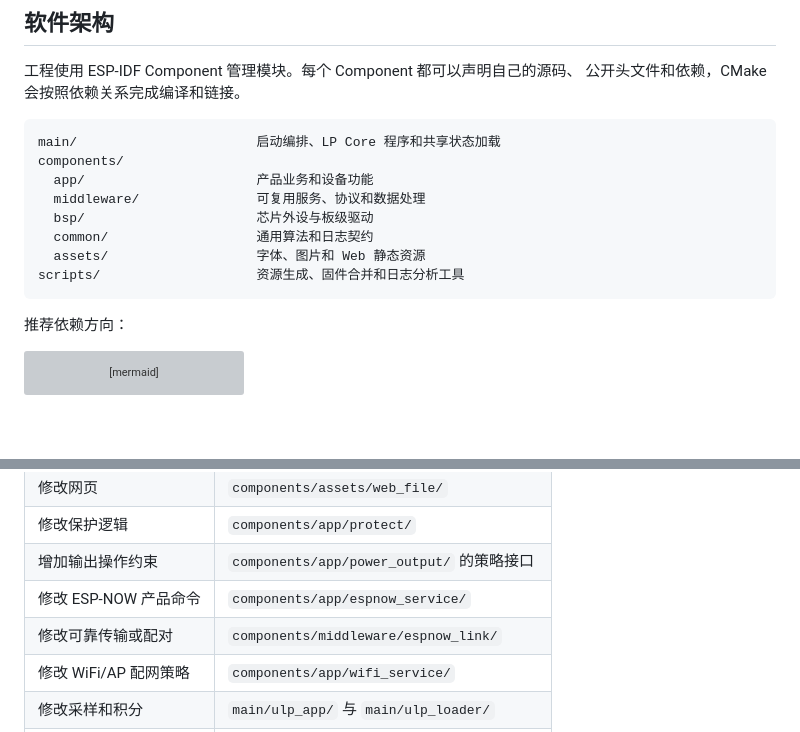
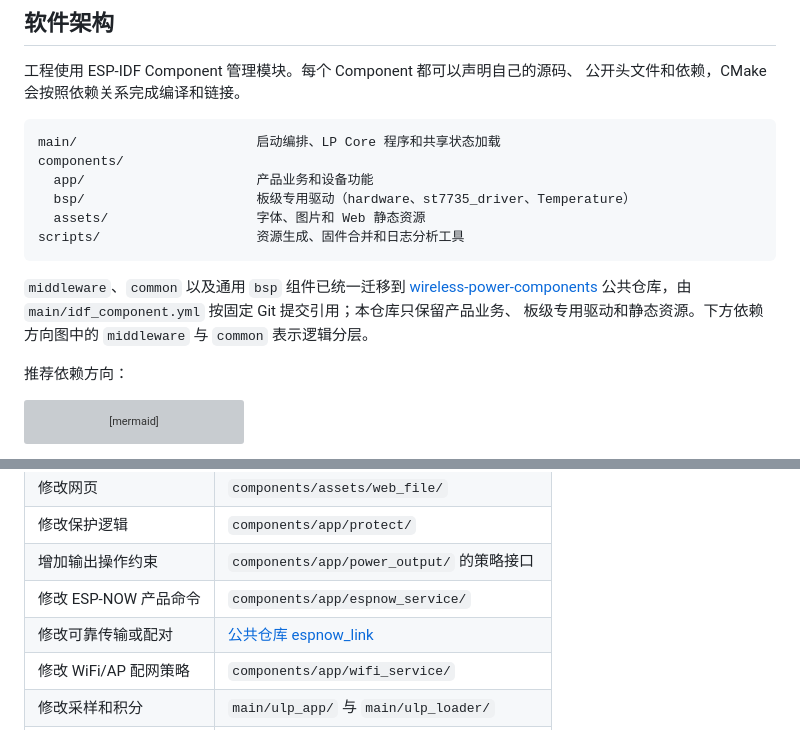
Before and after one commit to qingmeijiupiao/Wireless_power_meter_lite, a Markdown page: README.md, 2 parts joined by grey strips. Rendered like a GitHub page; blank space fills up the shorter version; grey boxes are pictures that could not be loaded.

Commit message:
DOCS：更新组件位置引用与工程目录结构

````diff
--- a/README.md
+++ b/README.md
@@ -65,12 +65,15 @@ flowchart LR
 main/                       启动编排、LP Core 程序和共享状态加载
 components/
   app/                      产品业务和设备功能
-  middleware/               可复用服务、协议和数据处理
-  bsp/                      芯片外设与板级驱动
-  common/                   通用算法和日志契约
+  bsp/                      板级专用驱动（hardware、st7735_driver、Temperature）
   assets/                   字体、图片和 Web 静态资源
 scripts/                    资源生成、固件合并和日志分析工具
 ```
+
+`middleware`、`common` 以及通用 `bsp` 组件已统一迁移到
+[wireless-power-components](https://github.com/qingmeijiupiao/wireless-power-components)
+公共仓库，由 `main/idf_component.yml` 按固定 Git 提交引用；本仓库只保留产品业务、
+板级专用驱动和静态资源。下方依赖方向图中的 `middleware` 与 `common` 表示逻辑分层。
 
 推荐依赖方向：
 
@@ -206,7 +209,7 @@ ESP-NOW 和普通 WiFi 共用同一套 2.4 GHz 射频，因此不能把它们当
 | 修改保护逻辑 | `components/app/protect/` |
 | 增加输出操作约束 | `components/app/power_output/` 的策略接口 |
 | 修改 ESP-NOW 产品命令 | `components/app/espnow_service/` |
-| 修改可靠传输或配对 | `components/middleware/espnow_link/` |
+| 修改可靠传输或配对 | [公共仓库 espnow_link](https://github.com/qingmeijiupiao/wireless-power-components/blob/79d506e686ec743ad961ab76c732af96313db54a/components/middleware/espnow_link/) |
 | 修改 WiFi/AP 配网策略 | `components/app/wifi_service/` |
 | 修改采样和积分 | `main/ulp_app/` 与 `main/ulp_loader/` |
 | 适配不同板卡 | `components/bsp/hardware/` 及相关 BSP 组件 |
````
